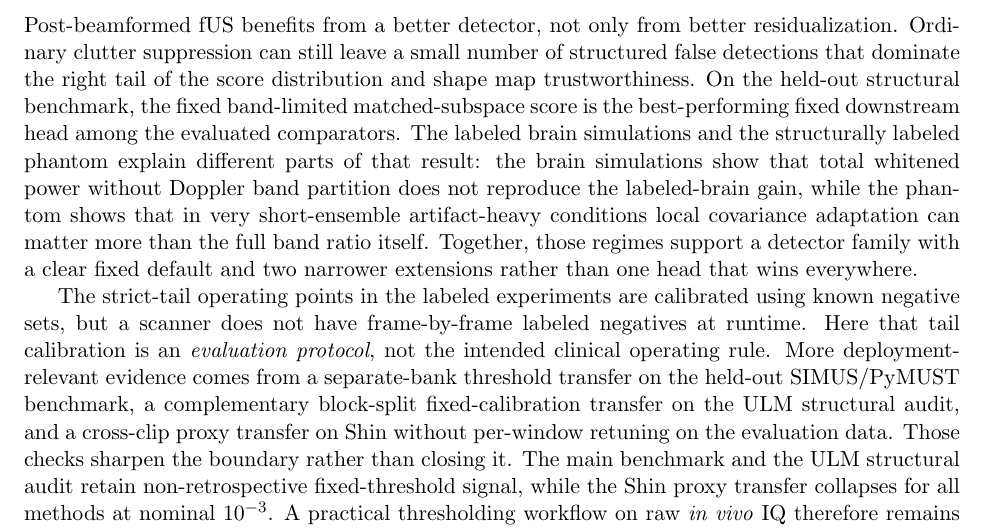
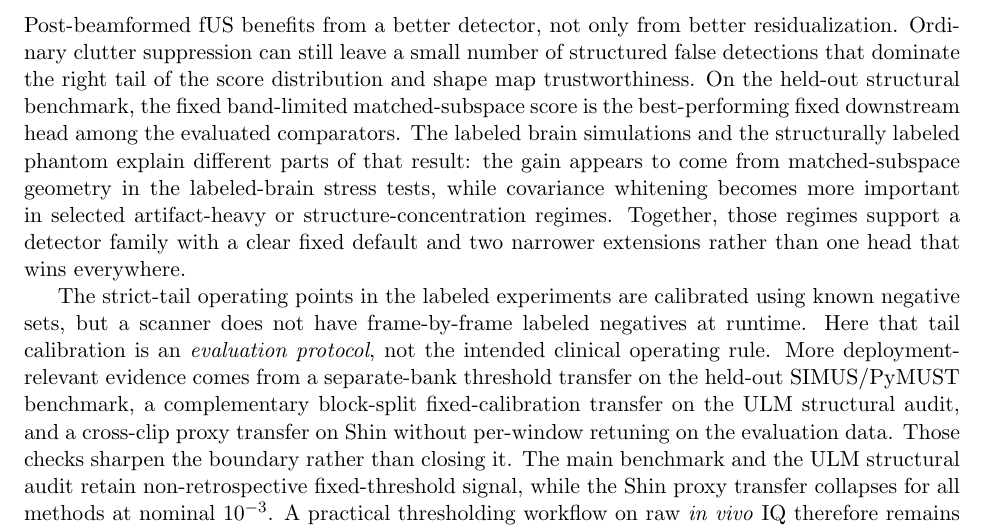
Before and after one commit to ArthurShune/fus-detectors, a LaTeX paper (stap_fus_methodology.tex): part of page 39 of 109, cut so that both start at the same text. Compiled offline with pdfLaTeX.

Commit message:
Clarify regime-dependent role of whitening

```diff
--- a/stap_fus_methodology.tex
+++ b/stap_fus_methodology.tex
@@ -950,7 +950,7 @@ The real-data results span four roles: Gammex phantom -- B-mode structure labels
 \label{sec:discussion}
 
 \subsection*{What the detector family adds}
-Post-beamformed fUS benefits from a better detector, not only from better residualization. Ordinary clutter suppression can still leave a small number of structured false detections that dominate the right tail of the score distribution and shape map trustworthiness. On the held-out structural benchmark, the fixed band-limited matched-subspace score is the best-performing fixed downstream head among the evaluated comparators. The labeled brain simulations and the structurally labeled phantom explain different parts of that result: the brain simulations show that total whitened power without Doppler band partition does not reproduce the labeled-brain gain, while the phantom shows that in very short-ensemble artifact-heavy conditions local covariance adaptation can matter more than the full band ratio itself. Together, those regimes support a detector family with a clear fixed default and two narrower extensions rather than one head that wins everywhere.
+Post-beamformed fUS benefits from a better detector, not only from better residualization. Ordinary clutter suppression can still leave a small number of structured false detections that dominate the right tail of the score distribution and shape map trustworthiness. On the held-out structural benchmark, the fixed band-limited matched-subspace score is the best-performing fixed downstream head among the evaluated comparators. The labeled brain simulations and the structurally labeled phantom explain different parts of that result: the gain appears to come from matched-subspace geometry in the labeled-brain stress tests, while covariance whitening becomes more important in selected artifact-heavy or structure-concentration regimes. Together, those regimes support a detector family with a clear fixed default and two narrower extensions rather than one head that wins everywhere.
 
 The strict-tail operating points in the labeled experiments are calibrated using known negative sets, but a scanner does not have frame-by-frame labeled negatives at runtime. Here that tail calibration is an \emph{evaluation protocol}, not the intended clinical operating rule. More deployment-relevant evidence comes from a separate-bank threshold transfer on the held-out SIMUS/PyMUST benchmark, a complementary block-split fixed-calibration transfer on the ULM structural audit, and a cross-clip proxy transfer on Shin without per-window retuning on the evaluation data. Those checks sharpen the boundary rather than closing it. The main benchmark and the ULM structural audit retain non-retrospective fixed-threshold signal, while the Shin proxy transfer collapses for all methods at nominal $10^{-3}$. A practical thresholding workflow on raw \emph{in vivo} IQ therefore remains unestablished.
 
```
Also changed, not shown: stap_fus_paper.pdf, stap_fus_methodology.tex (2 more changed lines).
